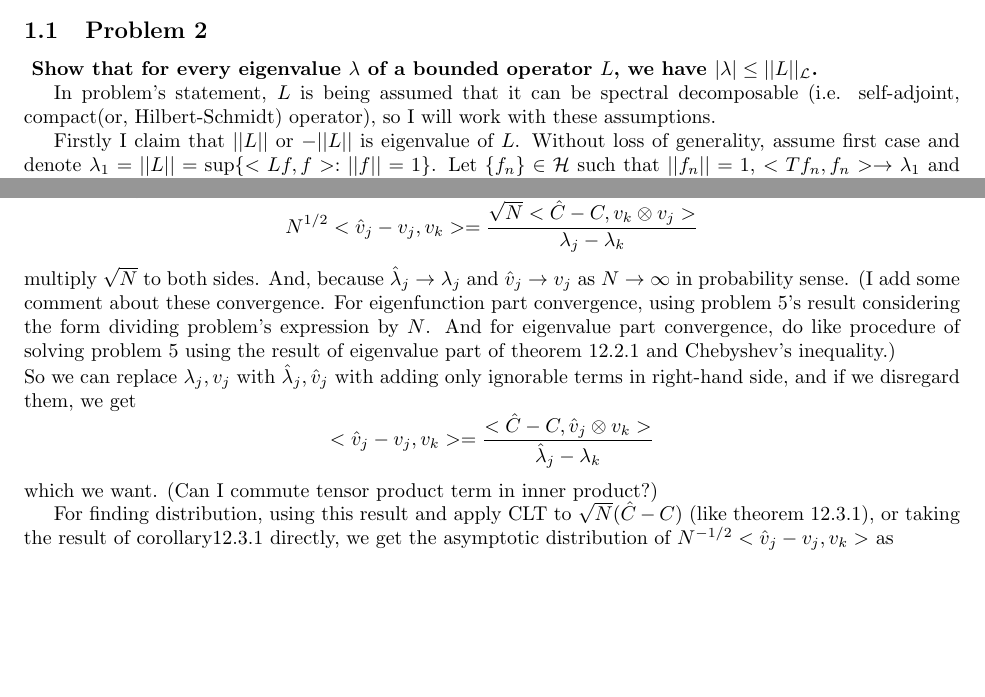
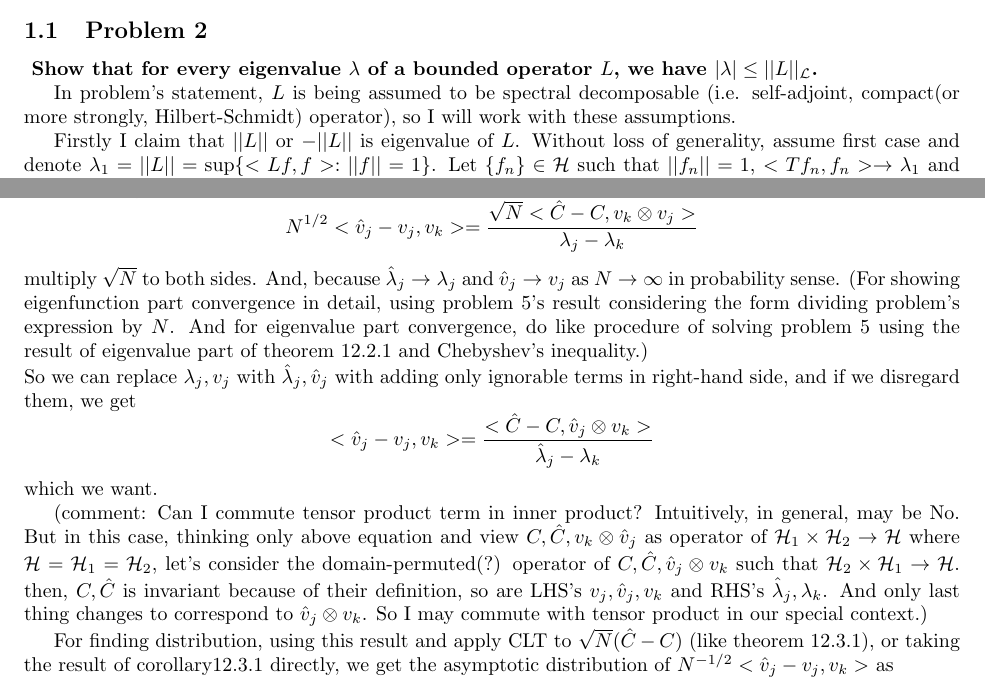
Before and after one commit to letsjdosth/FDA, a LaTeX problem sheet (HW3/HW03_sol.tex): two parts of pages 1 and 3 of 3, joined at a grey line, cut so that both start at the same text, the shorter picture padded with empty space. Compiled offline with pdfLaTeX.

Commit message:
HW3 add comments to problem12

```diff
--- a/HW3/HW03_sol.tex
+++ b/HW3/HW03_sol.tex
@@ -44,8 +44,8 @@ Show that for every eigenvalue $\lambda$ of a bounded operator $L$,
 we have $|\lambda|\leq||L||_{\mathcal{L}}$.
 }
 
-In problem's statement, $L$ is being assumed that it can be spectral decomposable
-(i.e. self-adjoint, compact(or, Hilbert-Schmidt) operator), so I will work with these assumptions.
+In problem's statement, $L$ is being assumed to be spectral decomposable
+(i.e. self-adjoint, compact(or more strongly, Hilbert-Schmidt) operator), so I will work with these assumptions.
 
 Firstly I claim that $||L||$ or $-||L||$ is eigenvalue of $L$.
 Without loss of generality, assume first case and denote $\lambda_1=||L||=\sup\{<Lf,f>:||f||=1\}$.
@@ -171,12 +171,21 @@ then, the last inner product term becomes 1 only $i=k$, and otherwise 0. So we c
 multiply $\sqrt{N}$ to both sides.
 And, because $\hat{\lambda}_j\rightarrow\lambda_j$ and $\hat{v}_j\rightarrow v_j$ as $N\rightarrow \infty$
 in probability sense.
-(I add some comment about these convergence. For eigenfunction part convergence, using problem 5's result considering the form dividing problem's expression by $N$.
+(For showing eigenfunction part convergence in detail, using problem 5's result considering the form dividing problem's expression by $N$.
 And for eigenvalue part convergence, do like procedure of solving problem 5 using the result of eigenvalue part of theorem 12.2.1 and Chebyshev's inequality.)\\
 So we can replace $\lambda_j, v_j$ with $\hat{\lambda}_j,\hat{v}_j$ with adding only ignorable terms in right-hand side,
 and if we disregard them, we get
 \[<\hat{v}_j-v_j, v_k>=\frac{<\hat{C}-C,\hat{v}_j \otimes v_k>}{\hat{\lambda}_j-\lambda_k}\]
-which we want. (Can I commute tensor product term in inner product?)
+which we want.
+
+(comment: Can I commute tensor product term in inner product? Intuitively, in general, may be No. But in this case,
+thinking only above equation and view $C,\hat{C},v_k\otimes\hat{v}_j$
+as operator of $\mathcal{H}_1\times\mathcal{H}_2\rightarrow\mathcal{H}$
+where $\mathcal{H}=\mathcal{H}_1=\mathcal{H}_2$,
+let's consider the domain-permuted(?) operator of $C,\hat{C},\hat{v}_j\otimes v_k$
+such that $\mathcal{H}_2\times\mathcal{H}_1\rightarrow\mathcal{H}$.
+then, $C, \hat{C}$ is invariant because of their definition, so are LHS's $v_j, \hat{v}_j, v_k$ and RHS's $\hat{\lambda}_j,\lambda_k$.
+And only last thing changes to correspond to $\hat{v}_j \otimes v_k$. So I may commute with tensor product in our special context.)
 
 For finding distribution, using this result and apply CLT to $\sqrt{N}(\hat{C}-C)$ (like theorem 12.3.1), or taking the result of corollary12.3.1 directly,
 we get the asymptotic distribution of \(N^{-1/2}<\hat{v}_j-v_j,v_k>\) as
```
Also changed, not shown: HW3/HW03_sol.pdf.
